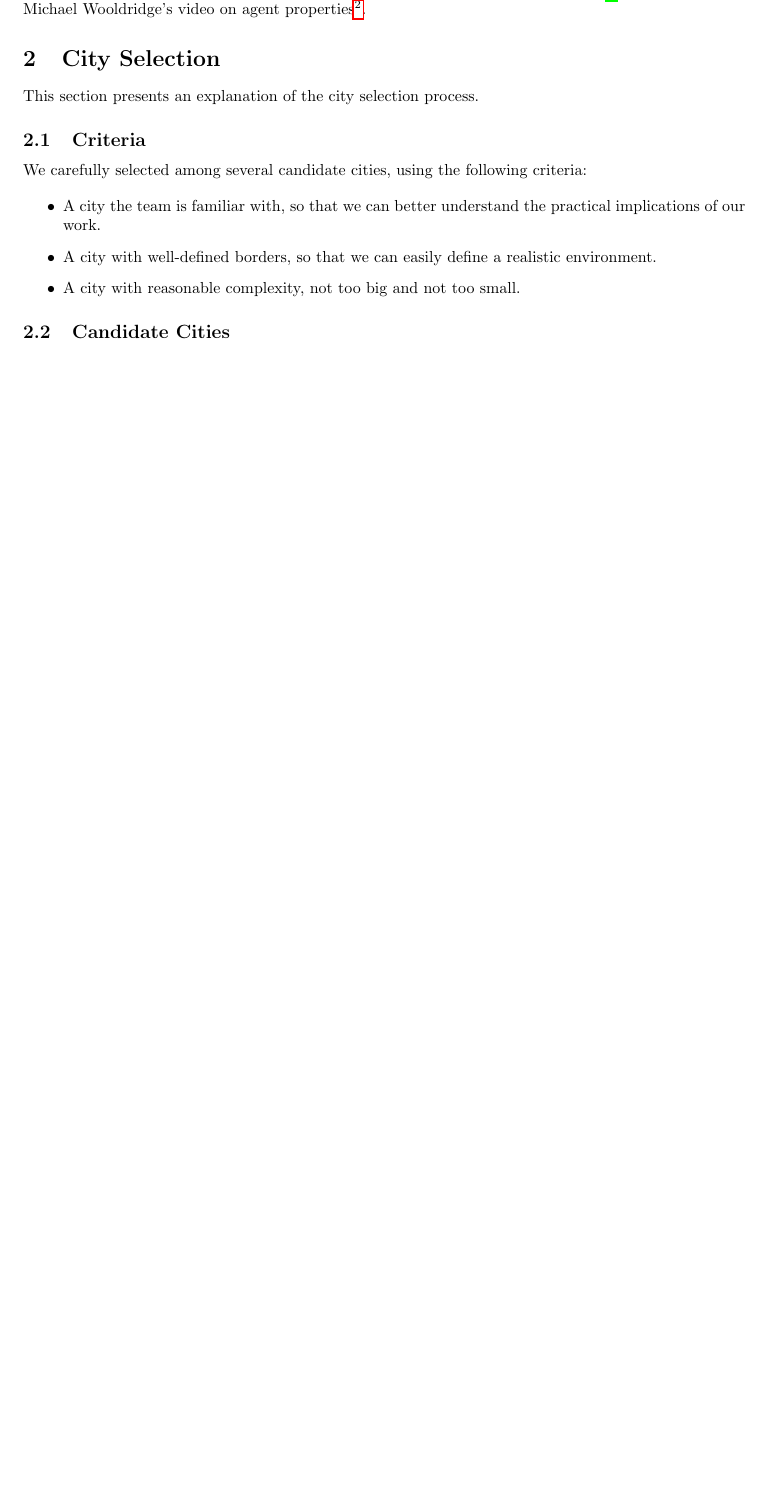
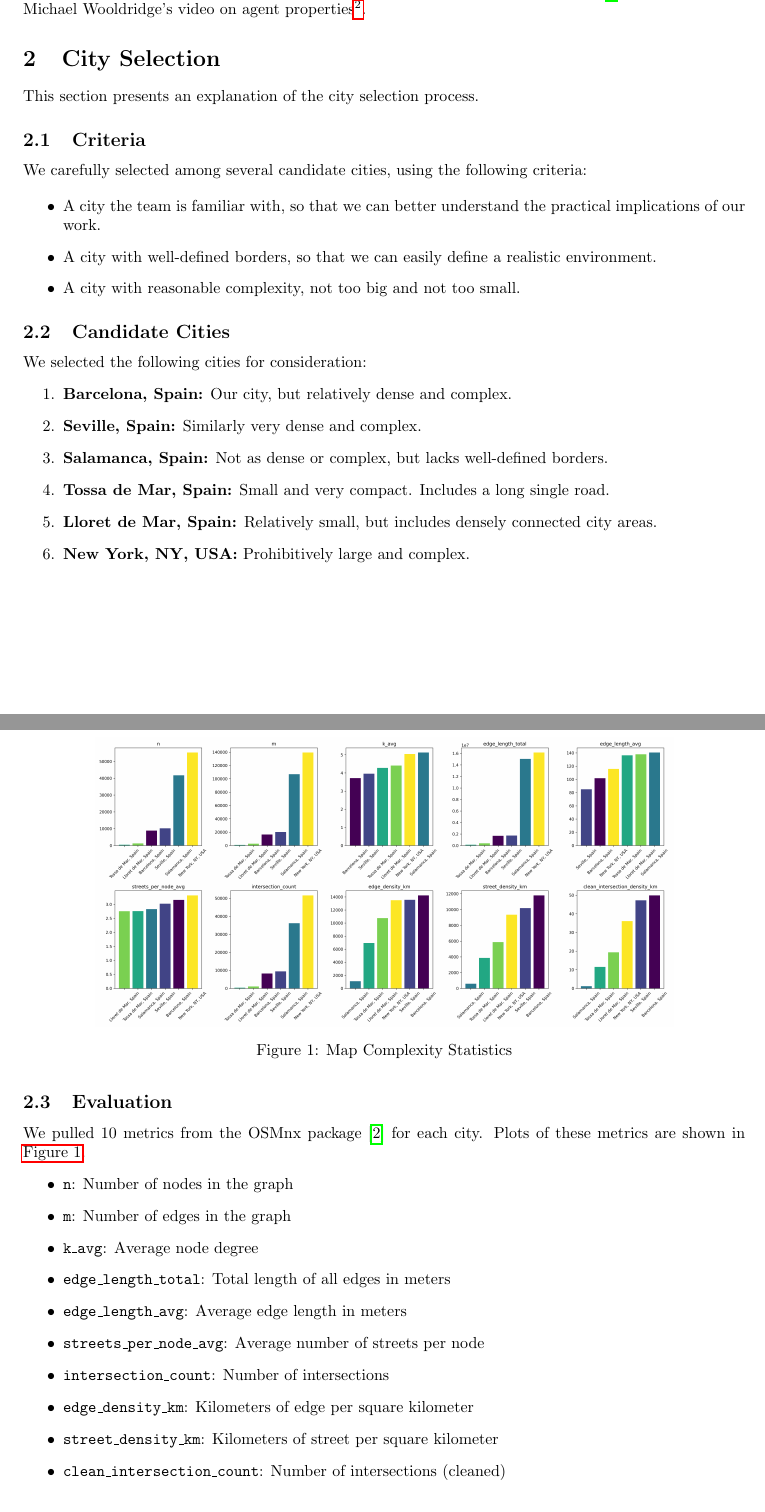
Before and after one commit to ZachParent/mai-multi-agent-systems, a LaTeX document (practical/reports/design/design.tex, which reads practical/reports/design/2-city-selection.tex): part of page 2 of 9 before the commit and two parts of pages 2 and 3 of 10 after it, the two joined at a grey line, cut so that both start at the same text, the shorter picture padded with empty space. Compiled offline with pdfLaTeX.

Commit message:
fill practical/reports/design/2-city-selection.tex

```diff
--- a/practical/reports/design/2-city-selection.tex
+++ b/practical/reports/design/2-city-selection.tex
@@ -15,6 +15,36 @@ We carefully selected among several candidate cities, using the following criter
 
 \subsection{Candidate Cities}
 
-\begin{figure}
+We selected the following cities for consideration:
+\begin{enumerate}
+    \item \textbf{Barcelona, Spain:} Our city, but relatively dense and complex.
+    \item \textbf{Seville, Spain:} Similarly very dense and complex.
+    \item \textbf{Salamanca, Spain:} Not as dense or complex, but lacks well-defined borders.
+    \item \textbf{Tossa de Mar, Spain:} Small and very compact. Includes a long single road.
+    \item \textbf{Lloret de Mar, Spain:} Relatively small, but includes densely connected city areas.
+    \item \textbf{New York, NY, USA:} Prohibitively large and complex.
+\end{enumerate}
+
+\subsection{Evaluation}
+
+\begin{figure}[htbp]
     \centering
-    \includegraphics[width=0.8\textwidth]{../figures/maps_of_candidate_cities.png}
+    \includegraphics[width=0.8\textwidth]{../figures/map_complexity_statistics.png}
+    \caption{Map Complexity Statistics}
+    \label{fig:map-complexity-statistics}
+\end{figure}
+
+We pulled 10 metrics from the OSMnx package\cite{boeing2024osmnx} for each city. Plots of
+these metrics are shown in \autoref{fig:map-complexity-statistics}.
+\begin{itemize}
+    \item \texttt{n}: Number of nodes in the graph
+    \item \texttt{m}: Number of edges in the graph
+    \item \texttt{k\_avg}: Average node degree
+    \item \texttt{edge\_length\_total}: Total length of all edges in meters
+    \item \texttt{edge\_length\_avg}: Average edge length in meters
+    \item \texttt{streets\_per\_node\_avg}: Average number of streets per node
+    \item \texttt{intersection\_count}: Number of intersections
+    \item \texttt{edge\_density\_km}: Kilometers of edge per square kilometer
+    \item \texttt{street\_density\_km}: Kilometers of street per square kilometer
+    \item \texttt{clean\_intersection\_count}: Number of intersections (cleaned)
+\end{itemize}
@@ -20,0 +65 @@ We carefully selected among several candidate cities, using the following criter
+\subsection{Selection: Lloret de Mar}
--- a/practical/reports/design/design.tex
+++ b/practical/reports/design/design.tex
@@ -3,6 +3,8 @@
 \usepackage{cite}
 \usepackage{hyperref}
 \usepackage{graphicx}
+\usepackage{float}
+\usepackage{subcaption}
 \usepackage[margin=1in]{geometry}
 
 \title{Your Report Title}
```
Also changed, not shown: practical/reports/design/bibliography.bib (+8 -0 lines), practical/reports/design/design.pdf, practical/reports/design/2-city-selection.tex (22 more changed lines).
